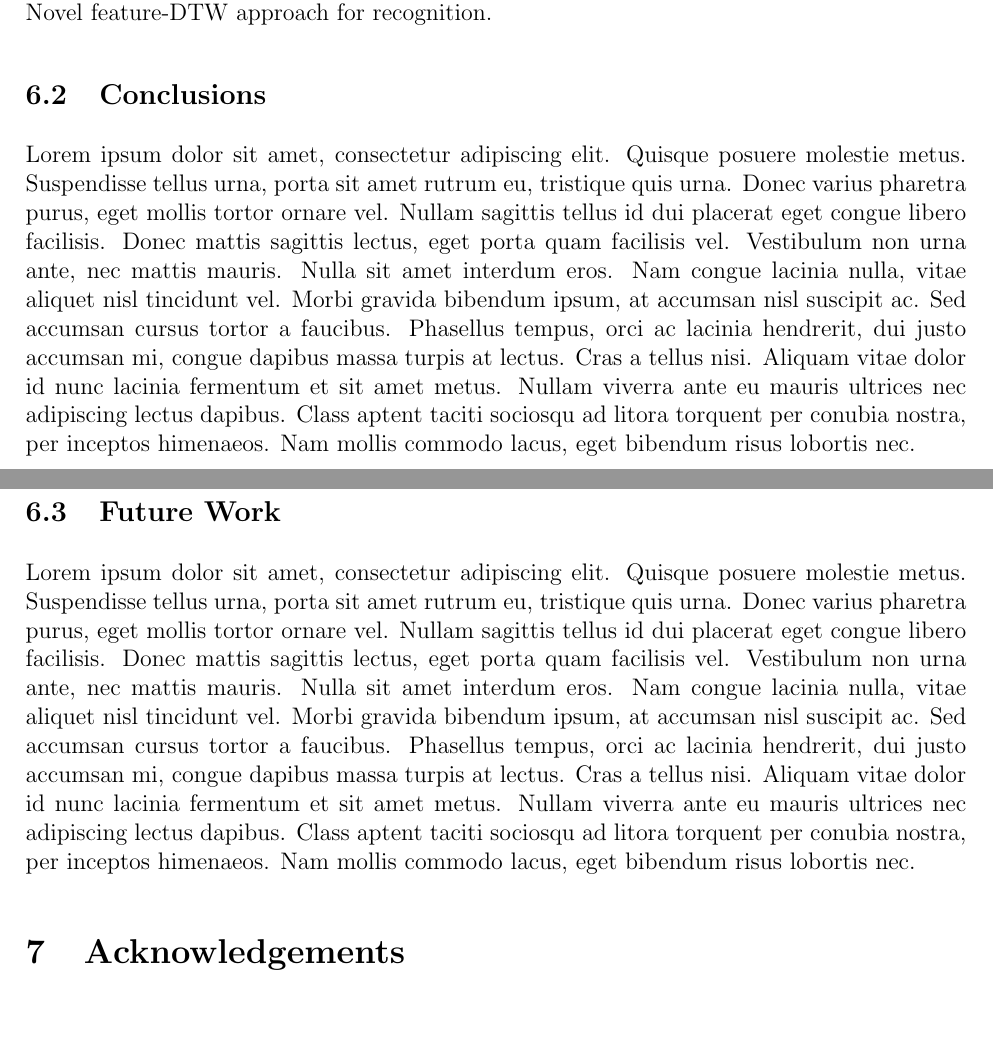
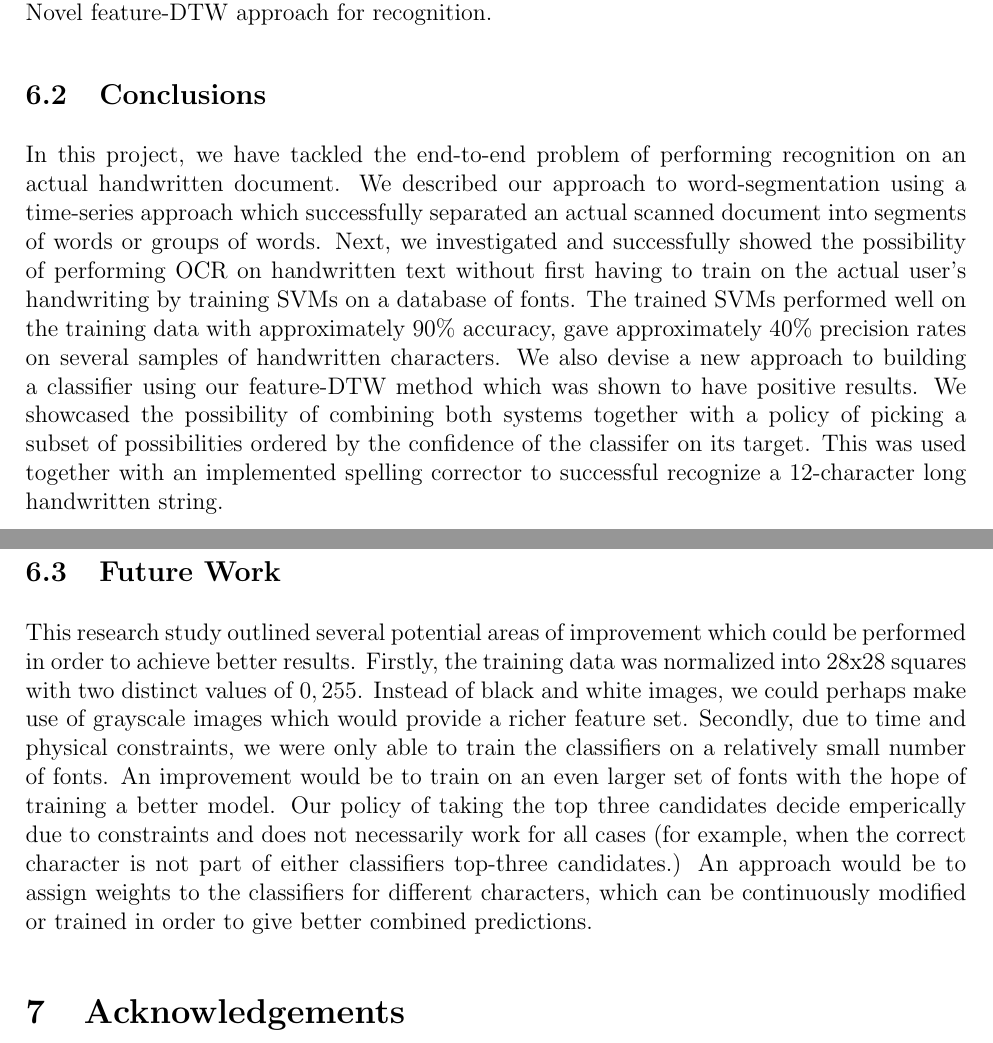
Before and after one commit to ebulagao27/handre, a LaTeX paper (docs/report/report.tex): two parts of pages 19 and 20 of 23, joined at a grey line, cut so that both start at the same text. Compiled offline with pdfLaTeX.

Commit message:
conclusions

```diff
--- a/docs/report/report.tex
+++ b/docs/report/report.tex
@@ -411,10 +411,12 @@ In this section, we cover the performance of the system as described by the expe
 	Exhibited Feasibility of using Fonts as training data for SVMs.
 	Showed positive results for combining different predictors.
 	Novel feature-DTW approach for recognition.
+
 	\subsection{Conclusions}
-	Lorem ipsum dolor sit amet, consectetur adipiscing elit. Quisque posuere molestie metus. Suspendisse tellus urna, porta sit amet rutrum eu, tristique quis urna. Donec varius pharetra purus, eget mollis tortor ornare vel. Nullam sagittis tellus id dui placerat eget congue libero facilisis. Donec mattis sagittis lectus, eget porta quam facilisis vel. Vestibulum non urna ante, nec mattis mauris. Nulla sit amet interdum eros. Nam congue lacinia nulla, vitae aliquet nisl tincidunt vel. Morbi gravida bibendum ipsum, at accumsan nisl suscipit ac. Sed accumsan cursus tortor a faucibus. Phasellus tempus, orci ac lacinia hendrerit, dui justo accumsan mi, congue dapibus massa turpis at lectus. Cras a tellus nisi. Aliquam vitae dolor id nunc lacinia fermentum et sit amet metus. Nullam viverra ante eu mauris ultrices nec adipiscing lectus dapibus. Class aptent taciti sociosqu ad litora torquent per conubia nostra, per inceptos himenaeos. Nam mollis commodo lacus, eget bibendum risus lobortis nec.
+	In this project, we have tackled the end-to-end problem of performing recognition on an actual handwritten document. We described our approach to word-segmentation using a time-series approach which successfully separated an actual scanned document into segments of words or groups of words. Next, we investigated and successfully showed the possibility of performing OCR on handwritten text without first having to train on the actual user's handwriting by training SVMs on a database of fonts. The trained SVMs performed well on the training data with approximately 90\% accuracy, gave approximately 40\% precision rates on several samples of handwritten characters. We also devise a new approach to building a classifier using our feature-DTW method which was shown to have positive results. We showcased the possibility of combining both systems together with a policy of picking a subset of possibilities ordered by the confidence of the classifer on its target. This was used together with an implemented spelling corrector to successful recognize a 12-character long handwritten string.
+
 	\subsection{Future Work}
-	Lorem ipsum dolor sit amet, consectetur adipiscing elit. Quisque posuere molestie metus. Suspendisse tellus urna, porta sit amet rutrum eu, tristique quis urna. Donec varius pharetra purus, eget mollis tortor ornare vel. Nullam sagittis tellus id dui placerat eget congue libero facilisis. Donec mattis sagittis lectus, eget porta quam facilisis vel. Vestibulum non urna ante, nec mattis mauris. Nulla sit amet interdum eros. Nam congue lacinia nulla, vitae aliquet nisl tincidunt vel. Morbi gravida bibendum ipsum, at accumsan nisl suscipit ac. Sed accumsan cursus tortor a faucibus. Phasellus tempus, orci ac lacinia hendrerit, dui justo accumsan mi, congue dapibus massa turpis at lectus. Cras a tellus nisi. Aliquam vitae dolor id nunc lacinia fermentum et sit amet metus. Nullam viverra ante eu mauris ultrices nec adipiscing lectus dapibus. Class aptent taciti sociosqu ad litora torquent per conubia nostra, per inceptos himenaeos. Nam mollis commodo lacus, eget bibendum risus lobortis nec.
+	This research study outlined several potential areas of improvement which could be performed in order to achieve better results. Firstly, the training data was normalized into 28x28 squares with two distinct values of ${0, 255}$. Instead of black and white images, we could perhaps make use of grayscale images which would provide a richer feature set. Secondly, due to time and physical constraints, we were only able to train the classifiers on a relatively small number of fonts. An improvement would be to train on an even larger set of fonts with the hope of training a better model. Our policy of taking the top three candidates decide emperically due to constraints and does not necessarily work for all cases (for example, when the correct character is not part of either classifiers top-three candidates.) An approach would be to assign weights to the classifiers for different characters, which can be continuously modified or trained in order to give better combined predictions.
 
 \section{Acknowledgements}
 	We would like to thank Dahua Lin for reviewing our initial project proposal, and subsequently taking time out of his busy schedule to meet with us and provide guidance and ideas on approaches to the project. Also, we thank Prof. Leslie Kaelbling for imparting her wisdom and stimulating our ethusiasm in the topics of machine learning.
```
Also changed, not shown: docs/report/report.pdf.
